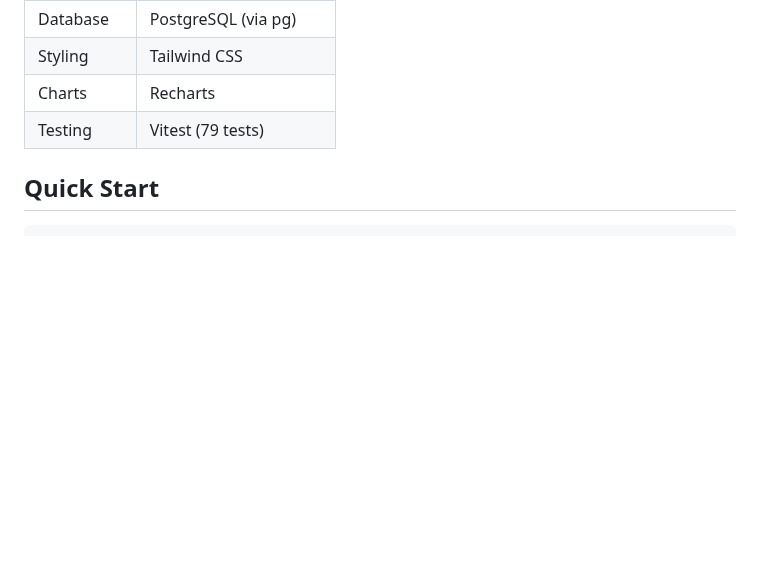
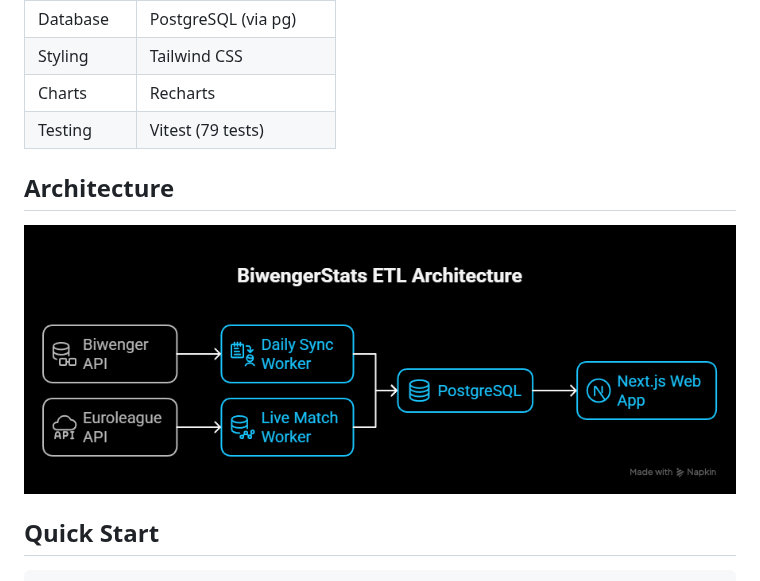
Before and after one commit to c4rl0s04/biwenger-euroleague-stats, a Markdown page: README.md, the part around the change. Rendered like a GitHub page; pictures changed too: public/assets/architecture.png (added); blank space fills up the shorter version.

Commit message:
feat: Add player statistics section with MVP card to rounds page and include architecture diagram in README.

```diff
--- a/README.md
+++ b/README.md
@@ -20,6 +20,10 @@ An advanced analytics dashboard for Euroleague fantasy managers on Biwenger. Thi
 | Styling   | Tailwind CSS            |
 | Charts    | Recharts                |
 | Testing   | Vitest (79 tests)       |
+
+## Architecture
+
+![Biwenger Stats Architecture](./public/assets/architecture.png)
 
 ## Quick Start
 
```
Also changed, not shown: 4 other files.
